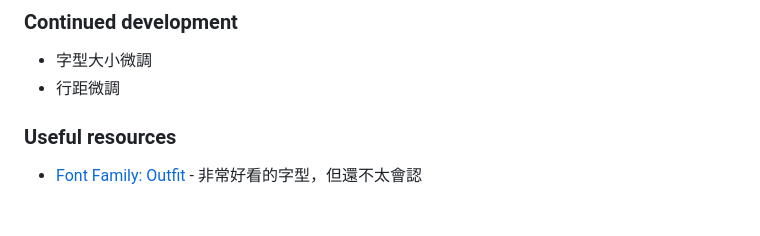
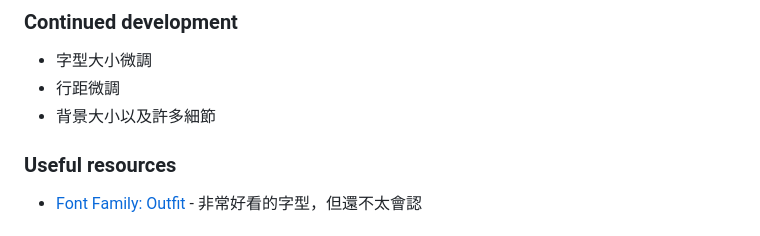
Before and after one commit to dragon8995/QR-code-solution-Frontend-Mentor, a Markdown page: README.md, the part around the change. Rendered like a GitHub page.

```diff
--- a/README.md
+++ b/README.md
@@ -127,6 +127,7 @@ table {
 
 - 字型大小微調
 - 行距微調
+- 背景大小以及許多細節
 
 ### Useful resources
 
```
